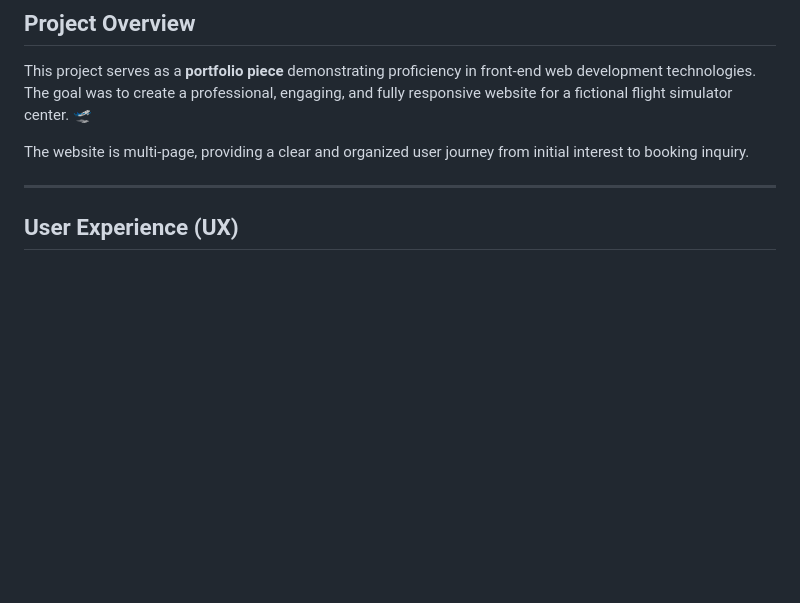
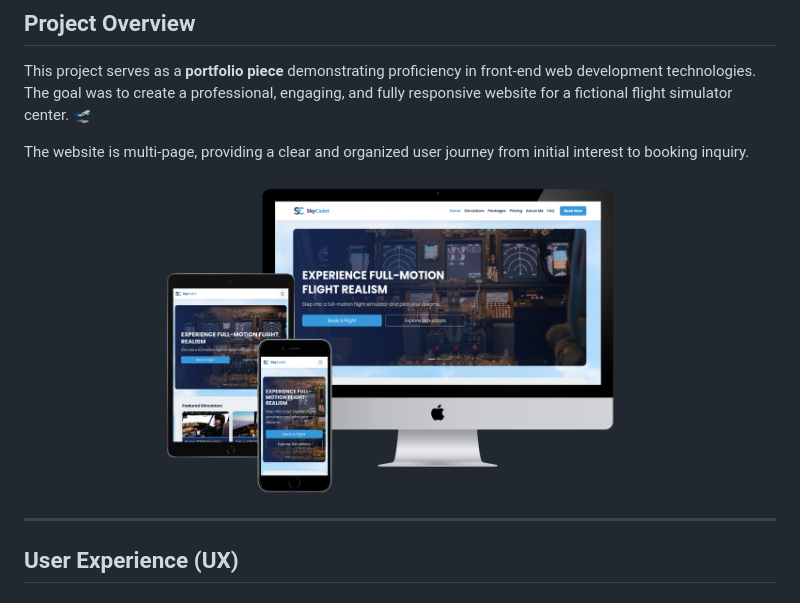
Before and after one commit to tigerpadla/skycadet-flight-sim, a Markdown page: README.md, the part around the change printed below. GitHub-like rendering; pictures changed too: assets/images/3-devices-black.png (added); blank space fills up the shorter version.

Commit message:
Add Website Preview img in Project Overview section of readme.md

```diff
--- a/README.md
+++ b/README.md
@@ -39,6 +39,8 @@
 This project serves as a **portfolio piece** demonstrating proficiency in front-end web development technologies. The goal was to create a professional, engaging, and fully responsive website for a fictional flight simulator center. 🛫
 
 The website is multi-page, providing a clear and organized user journey from initial interest to booking inquiry.
+
+![Website Preview](assets/images/3-devices-black.png)
 
 ---
 
```
Also changed, not shown: other parts of README.md (+1 -1 lines).
